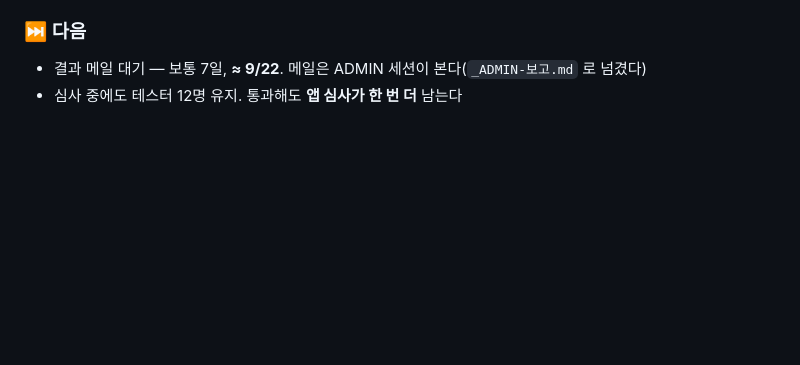
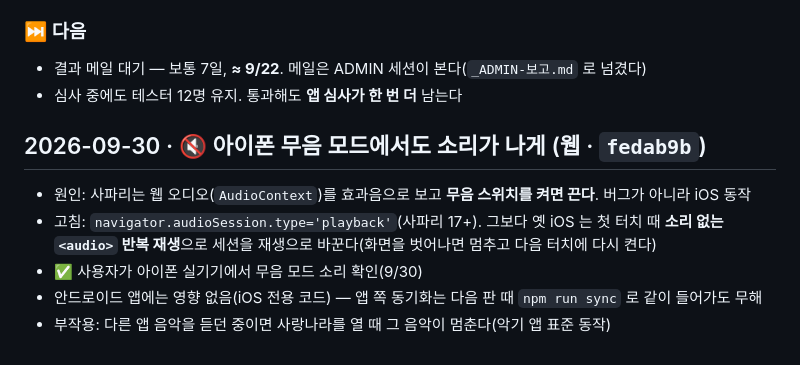
Before and after one commit to SYA-Apps/sarangnara, a Markdown page: WORKLOG.md, the part around the change. GitHub-like rendering; blank space fills up the shorter version.

Commit message:
WORKLOG: 아이폰 무음 모드 소리 수정 확인
Co-Authored-By: Claude Opus 5.5 (1M context) <noreply@anthropic.com>
Claude-Session: https://claude.ai/code/session_01Ndm2H97rbRqQrja9jhX2pX

```diff
--- a/WORKLOG.md
+++ b/WORKLOG.md
@@ -1472,3 +1472,11 @@ be79e6f  프로덕션 신청서 3차본 마무리 (9/14 재신청용)
 
 - 결과 메일 대기 — 보통 7일, **≈ 9/22**. 메일은 ADMIN 세션이 본다(`_ADMIN-보고.md` 로 넘겼다)
 - 심사 중에도 테스터 12명 유지. 통과해도 **앱 심사가 한 번 더** 남는다
+
+## 2026-09-30 · 🔇 아이폰 무음 모드에서도 소리가 나게 (웹 · `fedab9b`)
+
+- 원인: 사파리는 웹 오디오(`AudioContext`)를 효과음으로 보고 **무음 스위치를 켜면 끈다**. 버그가 아니라 iOS 동작
+- 고침: `navigator.audioSession.type='playback'`(사파리 17+). 그보다 옛 iOS 는 첫 터치 때 **소리 없는 `<audio>` 반복 재생**으로 세션을 재생으로 바꾼다(화면을 벗어나면 멈추고 다음 터치에 다시 켠다)
+- ✅ 사용자가 아이폰 실기기에서 무음 모드 소리 확인(9/30)
+- 안드로이드 앱에는 영향 없음(iOS 전용 코드) — 앱 쪽 동기화는 다음 판 때 `npm run sync` 로 같이 들어가도 무해
+- 부작용: 다른 앱 음악을 듣던 중이면 사랑나라를 열 때 그 음악이 멈춘다(악기 앱 표준 동작)
```
